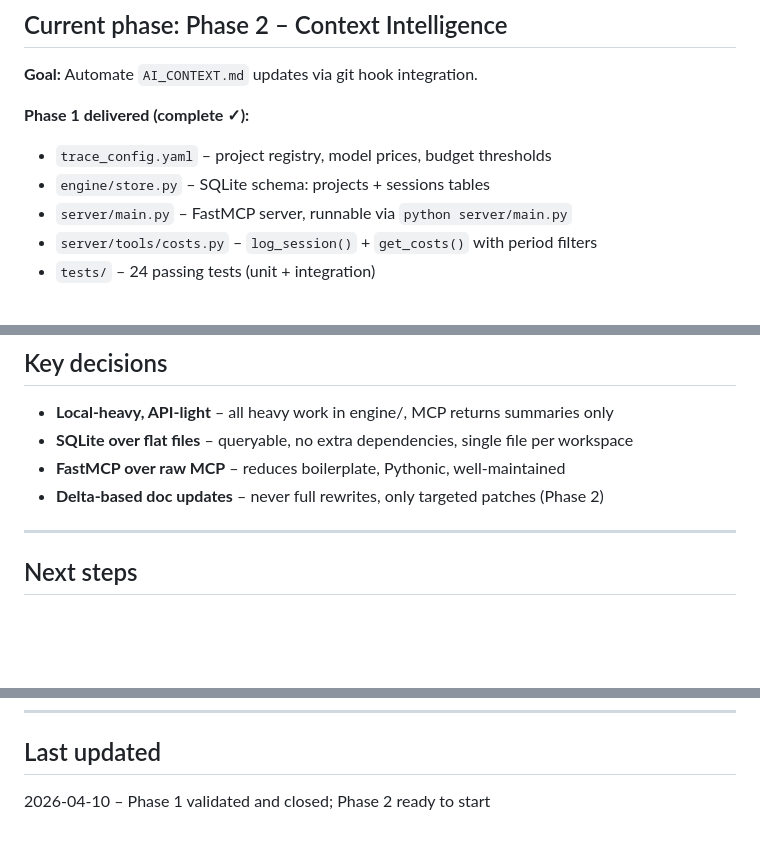
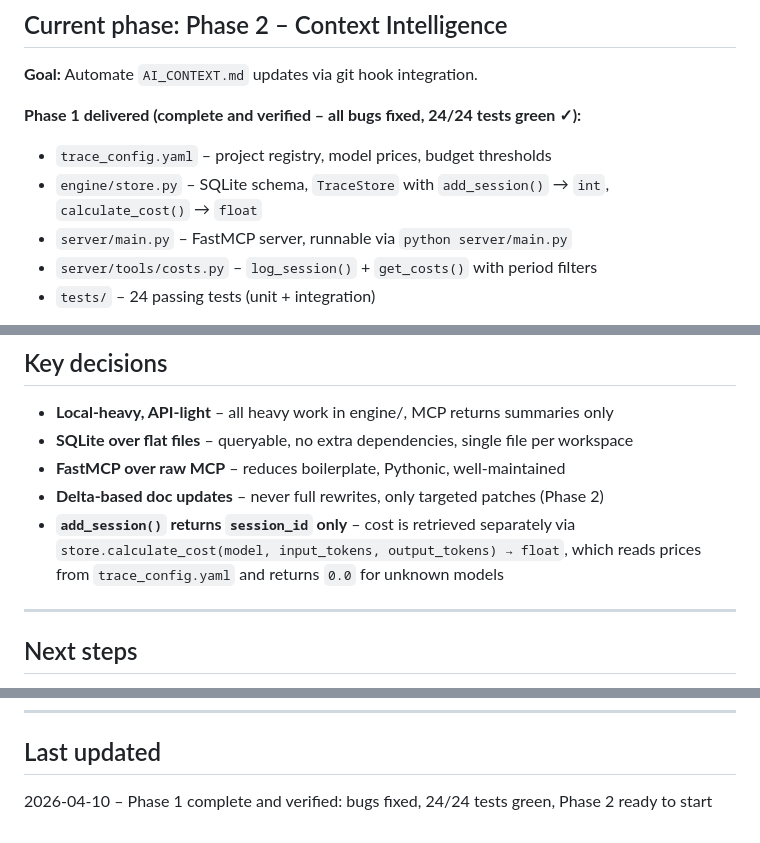
Before and after one commit to MyPatric69/trace, a Markdown page: AI_CONTEXT.md, 3 parts joined by grey strips. Drawn GitHub-style; blank space fills up the shorter version.

Commit message:
docs: update AI_CONTEXT.md – Phase 1 verified, document calculate_cost()

```diff
--- a/AI_CONTEXT.md
+++ b/AI_CONTEXT.md
@@ -77,9 +77,9 @@ trace/
 
 **Goal:** Automate `AI_CONTEXT.md` updates via git hook integration.
 
-**Phase 1 delivered (complete ✓):**
+**Phase 1 delivered (complete and verified – all bugs fixed, 24/24 tests green ✓):**
 - `trace_config.yaml` – project registry, model prices, budget thresholds
-- `engine/store.py` – SQLite schema: projects + sessions tables
+- `engine/store.py` – SQLite schema, `TraceStore` with `add_session()` → `int`, `calculate_cost()` → `float`
 - `server/main.py` – FastMCP server, runnable via `python server/main.py`
 - `server/tools/costs.py` – `log_session()` + `get_costs()` with period filters
 - `tests/` – 24 passing tests (unit + integration)
@@ -116,6 +116,7 @@ trace/
 - **SQLite over flat files** – queryable, no extra dependencies, single file per workspace
 - **FastMCP over raw MCP** – reduces boilerplate, Pythonic, well-maintained
 - **Delta-based doc updates** – never full rewrites, only targeted patches (Phase 2)
+- **`add_session()` returns `session_id` only** – cost is retrieved separately via `store.calculate_cost(model, input_tokens, output_tokens) → float`, which reads prices from `trace_config.yaml` and returns `0.0` for unknown models
 
 ---
 
@@ -140,4 +141,4 @@ trace/
 ---
 
 ## Last updated
-2026-04-10 – Phase 1 validated and closed; Phase 2 ready to start
+2026-04-10 – Phase 1 complete and verified: bugs fixed, 24/24 tests green, Phase 2 ready to start
```
